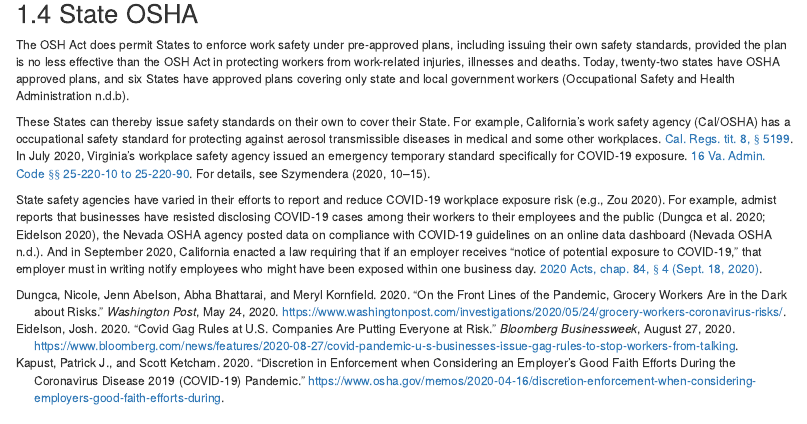
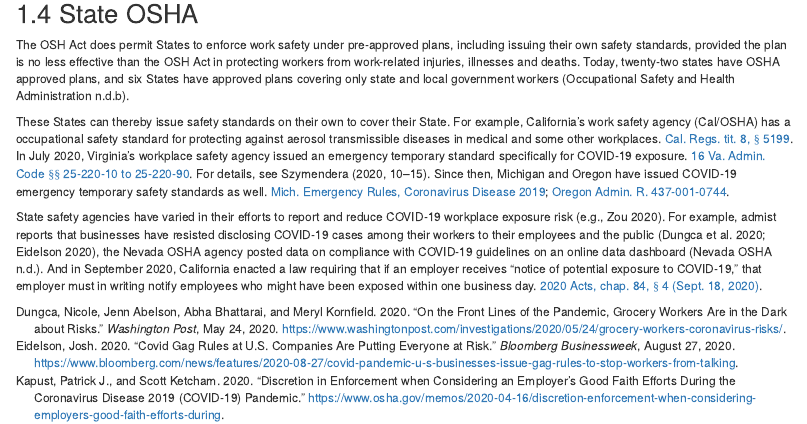
Before and after one commit to sachinspandya/worklawcovid19.book, an R Markdown document (02-safety.Rmd): the page in a window 1100 px wide, from 2050 px down. Rendered offline with R 4.5, knitr and Pandoc, with nearby package versions; drawn as R Markdown's standard HTML page in place of the format the file asks for.

Commit message:
add Mich and Oregon ETS cites

```diff
--- a/02-safety.Rmd
+++ b/02-safety.Rmd
@@ -72,6 +72,6 @@ On similar grounds, that court denied a petition by the United Mine Workers unio
 
 The OSH Act does permit States to enforce work safety under pre-approved plans, including issuing their own safety standards, provided the plan is no less effective than the OSH Act in protecting workers from work-related injuries, illnesses and deaths. Today, twenty-two states have OSHA approved plans, and six States have approved plans covering only state and local government workers [@OSHA_stpl].
 
-These States can thereby issue safety standards on their own to cover their State. For example, California's work safety agency (Cal/OSHA) has a occupational safety standard for protecting against aerosol transmissible diseases in medical and some other workplaces. [Cal. Regs. tit. 8, $\S$ 5199](https://www.dir.ca.gov/title8/5199.html). In July 2020, Virginia's workplace safety agency issued an emergency temporary standard specifically for COVID-19 exposure. [16 Va. Admin. Code $\S\S$ 25-220-10 to 25-220-90](https://www.doli.virginia.gov/wp-content/uploads/2020/07/COVID-19-Emergency-Temporary-Standard-FOR-PUBLIC-DISTRIBUTION-FINAL-7.17.2020.pdf). For details, see @Szymendera2020a [pp. 10-15].
+These States can thereby issue safety standards on their own to cover their State. For example, California's work safety agency (Cal/OSHA) has a occupational safety standard for protecting against aerosol transmissible diseases in medical and some other workplaces. [Cal. Regs. tit. 8, $\S$ 5199](https://www.dir.ca.gov/title8/5199.html). In July 2020, Virginia's workplace safety agency issued an emergency temporary standard specifically for COVID-19 exposure. [16 Va. Admin. Code $\S\S$ 25-220-10 to 25-220-90](https://www.doli.virginia.gov/wp-content/uploads/2020/07/COVID-19-Emergency-Temporary-Standard-FOR-PUBLIC-DISTRIBUTION-FINAL-7.17.2020.pdf). For details, see @Szymendera2020a [pp. 10-15]. Since then, Michigan and Oregon have issued COVID-19 emergency temporary safety standards as well. [Mich. Emergency Rules, Coronavirus Disease 2019](https://www.michigan.gov/documents/leo/Final_MIOSHA_Rules_705164_7.pdf); [Oregon Admin. R. 437-001-0744](https://secure.sos.state.or.us/oard/viewSingleRule.action?ruleVrsnRsn=274335).
 
 State safety agencies have varied in their efforts to report and reduce COVID-19 workplace exposure risk [e.g., @Zou2020]. For example, admist reports that businesses have resisted disclosing COVID-19 cases among their workers to their employees and the public [@Dungca2020; @Eidelson2020], the Nevada OSHA agency posted data on compliance with COVID-19 guidelines on an online data dashboard [@NVOSHA_dataviz]. And in September 2020, California enacted a law requiring that if an employer receives "notice of potential exposure to COVID-19," that employer must in writing notify employees who might have been exposed within one business day. [2020 Acts, chap. 84, $\S$ 4 (Sept. 18, 2020)](http://leginfo.legislature.ca.gov/faces/billTextClient.xhtml?bill_id=201920200AB685).
```
